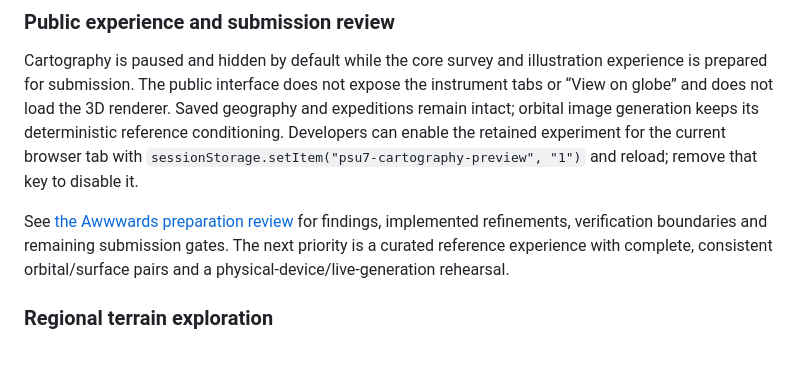
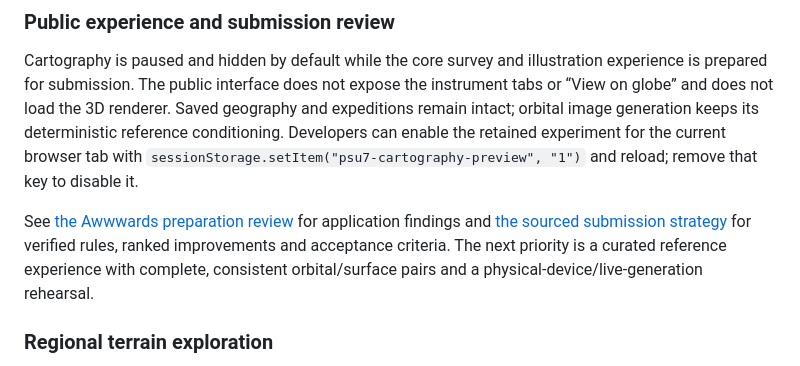
Before and after one commit to ryanmhorstman/planet-survey, a Markdown page: README.md, the part around the change. GitHub-like rendering.

Commit message:
Document researched Awwwards submission strategy

```diff
--- a/README.md
+++ b/README.md
@@ -128,7 +128,7 @@ New expedition images receive a server-rendered 512×512 regional PNG from the s
 
 Cartography is paused and hidden by default while the core survey and illustration experience is prepared for submission. The public interface does not expose the instrument tabs or “View on globe” and does not load the 3D renderer. Saved geography and expeditions remain intact; orbital image generation keeps its deterministic reference conditioning. Developers can enable the retained experiment for the current browser tab with `sessionStorage.setItem("psu7-cartography-preview", "1")` and reload; remove that key to disable it.
 
-See [the Awwwards preparation review](docs/AWWWARDS_REVIEW.md) for findings, implemented refinements, verification boundaries and remaining submission gates. The next priority is a curated reference experience with complete, consistent orbital/surface pairs and a physical-device/live-generation rehearsal.
+See [the Awwwards preparation review](docs/AWWWARDS_REVIEW.md) for application findings and [the sourced submission strategy](docs/AWWWARDS_STRATEGY.md) for verified rules, ranked improvements and acceptance criteria. The next priority is a curated reference experience with complete, consistent orbital/surface pairs and a physical-device/live-generation rehearsal.
 
 ### Regional terrain exploration
 
```
Also changed, not shown: docs/AWWWARDS_REVIEW.md (+1 -1 lines), docs/AWWWARDS_STRATEGY.md (added, +107 -0 lines).
